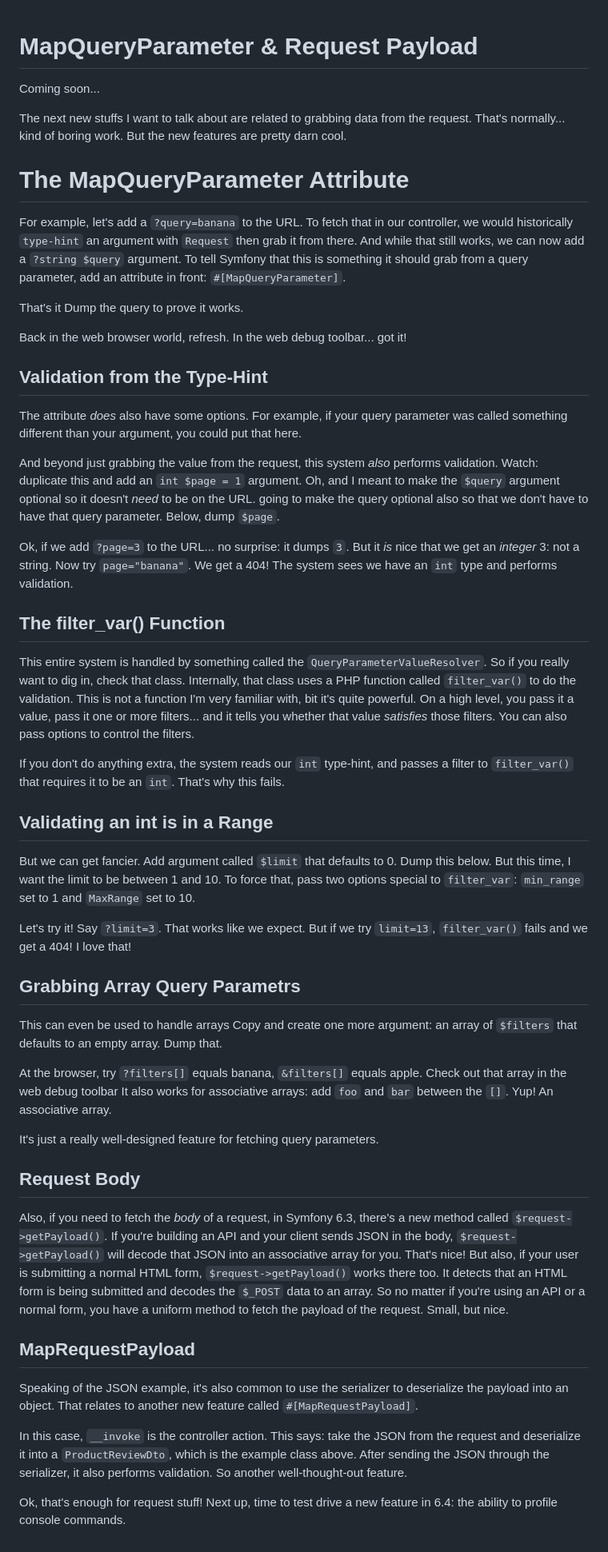
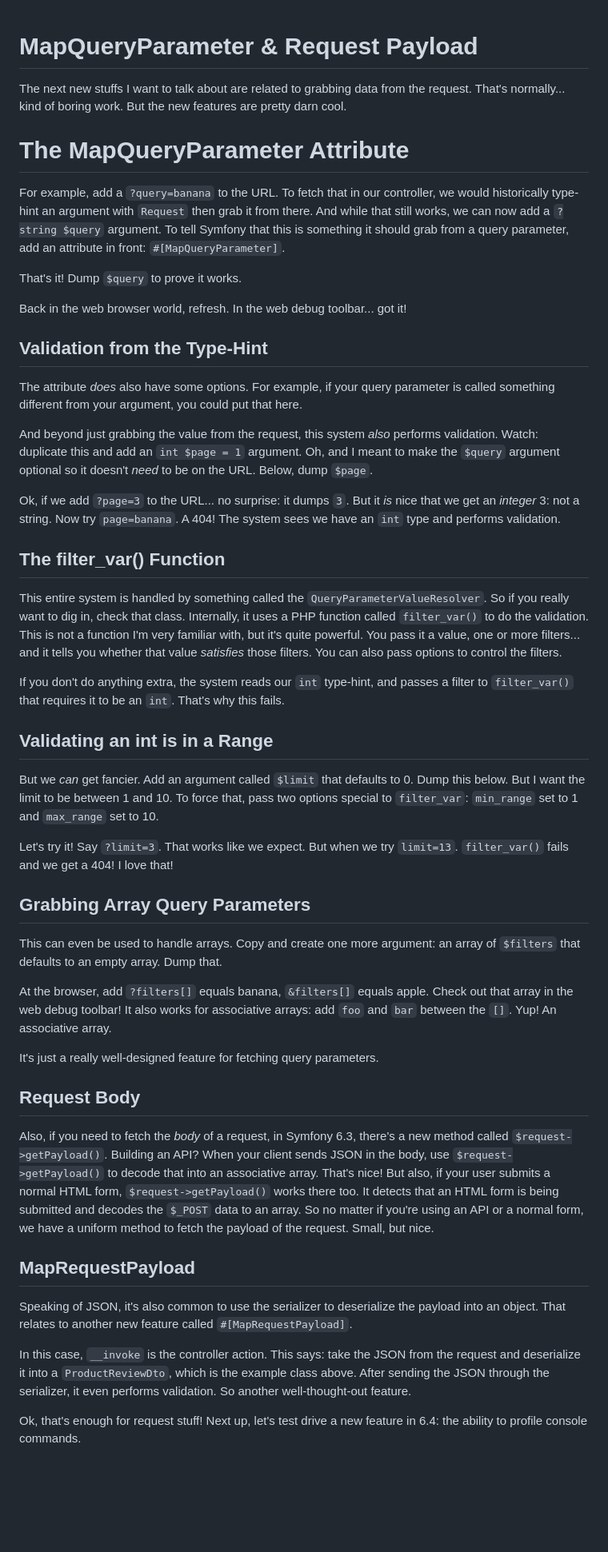
Before and after one commit to SymfonyCasts/symfony6, a Markdown page: sfcasts/request-data.md, the part around the change. Shown at 80% size. Drawn GitHub-style; blank space fills up the shorter version.

```diff
--- a/sfcasts/request-data.md
+++ b/sfcasts/request-data.md
@@ -1,6 +1,4 @@
 # MapQueryParameter & Request Payload
-
-Coming soon...
 
 The next new stuffs I want to talk about are related to grabbing data from the
 request. That's normally... kind of boring work. But the new features are pretty
@@ -8,38 +6,37 @@ darn cool.
 
 # The MapQueryParameter Attribute
 
-For example, let's add a `?query=banana` to the URL. To fetch that in our controller,
-we would historically `type-hint` an argument with `Request` then grab it from there.
+For example, add a `?query=banana` to the URL. To fetch that in our controller,
+we would historically type-hint an argument with `Request` then grab it from there.
 And while that still works, we can now add a `?string $query` argument. To tell
 Symfony that this is something it should grab from a query parameter, add an attribute
 in front: `#[MapQueryParameter]`.
 
-That's it Dump the query to prove it works.
+That's it! Dump `$query` to prove it works.
 
 Back in the web browser world, refresh. In the web debug toolbar... got it!
 
 ## Validation from the Type-Hint
 
 The attribute *does* also have some options. For example, if your query parameter
-was called something different than your argument, you could put that here.
+is called something different from your argument, you could put that here.
 
 And beyond just grabbing the value from the request, this system *also* performs
 validation. Watch: duplicate this and add an `int $page = 1` argument. Oh, and
 I meant to make the `$query` argument optional so it doesn't *need* to be on the URL.
-going to make the query optional also so that we don't have to have that query parameter.
 Below, dump `$page`.
 
 Ok, if we add `?page=3` to the URL... no surprise: it dumps `3`. But it *is* nice
-that we get an *integer* 3: not a string. Now try `page="banana"`. We get a 404!
+that we get an *integer* 3: not a string. Now try `page=banana`. A 404!
 The system sees we have an `int` type and performs validation.
 
 ## The filter_var() Function
 
 This entire system is handled by something called the `QueryParameterValueResolver`.
-So if you really want to dig in, check that class. Internally, that class uses
+So if you really want to dig in, check that class. Internally, it uses
 a PHP function called `filter_var()` to do the validation. This is not a function
-I'm very familiar with, bit it's quite powerful. On a high level, you pass it a value,
-pass it one or more filters... and it tells you whether that value *satisfies* those
+I'm very familiar with, but it's quite powerful. You pass it a value,
+one or more filters... and it tells you whether that value *satisfies* those
 filters. You can also pass options to control the filters.
 
 If you don't do anything extra, the system reads our `int` type-hint, and passes
@@ -47,21 +44,21 @@ a filter to `filter_var()` that requires it to be an `int`. That's why this fail
 
 ## Validating an int is in a Range
 
-But we can get fancier. Add argument called `$limit` that defaults to 0. Dump
-this below. But this time, I want the limit to be between 1 and 10. To force that,
-pass two options special to `filter_var`: `min_range` set to 1 and `MaxRange` set
+But we *can* get fancier. Add an argument called `$limit` that defaults to 0. Dump
+this below. But I want the limit to be between 1 and 10. To force that,
+pass two options special to `filter_var`: `min_range` set to 1 and `max_range` set
 to 10.
 
-Let's try it! Say `?limit=3`. That works like we expect. But if we try `limit=13`,
+Let's try it! Say `?limit=3`. That works like we expect. But when we try `limit=13`.
 `filter_var()` fails and we get a 404! I love that!
 
-## Grabbing Array Query Parametrs
+## Grabbing Array Query Parameters
 
-This can even be used to handle arrays Copy and create one more argument: an
+This can even be used to handle arrays. Copy and create one more argument: an
 array of `$filters` that defaults to an empty array. Dump that.
 
-At the browser, try `?filters[]` equals banana, `&filters[]` equals apple. Check
-out that array in the web debug toolbar It also works for associative arrays: add
+At the browser, add `?filters[]` equals banana, `&filters[]` equals apple. Check
+out that array in the web debug toolbar! It also works for associative arrays: add
 `foo` and `bar` between the `[]`. Yup! An associative array.
 
 It's just a really well-designed feature for fetching query parameters.
@@ -69,24 +66,24 @@ It's just a really well-designed feature for fetching query parameters.
 ## Request Body
 
 Also, if you need to fetch the *body* of a request, in Symfony 6.3, there's a new
-method called `$request->getPayload()`. If you're building an API and your client
-sends JSON in the body, `$request->getPayload()` will decode that JSON into an
-associative array for you. That's nice! But also, if your user is submitting
+method called `$request->getPayload()`. Building an API? When your client
+sends JSON in the body, use `$request->getPayload()` to decode that into an
+associative array. That's nice! But also, if your user submits
 a normal HTML form, `$request->getPayload()` works there too. It detects that
 an HTML form is being submitted and decodes the `$_POST` data to an array.
-So no matter if you're using an API or a normal form, you have a uniform method to
+So no matter if you're using an API or a normal form, we have a uniform method to
 fetch the payload of the request. Small, but nice.
 
 ## MapRequestPayload
 
-Speaking of the JSON example, it's also common to use the serializer to deserialize
+Speaking of JSON, it's also common to use the serializer to deserialize
 the payload into an object. That relates to another new feature called
 `#[MapRequestPayload]`.
 
 In this case, `__invoke` is the controller action. This says: take the JSON from
 the request and deserialize it into a `ProductReviewDto`, which is the example class
-above. After sending the JSON through the serializer, it also performs validation.
+above. After sending the JSON through the serializer, it even performs validation.
 So another well-thought-out feature.
 
-Ok, that's enough for request stuff! Next up, time to test drive a new feature
+Ok, that's enough for request stuff! Next up, let's test drive a new feature
 in 6.4: the ability to profile console commands.
```
Also changed, not shown: sfcasts/autowiring.md (+21 -21 lines).
